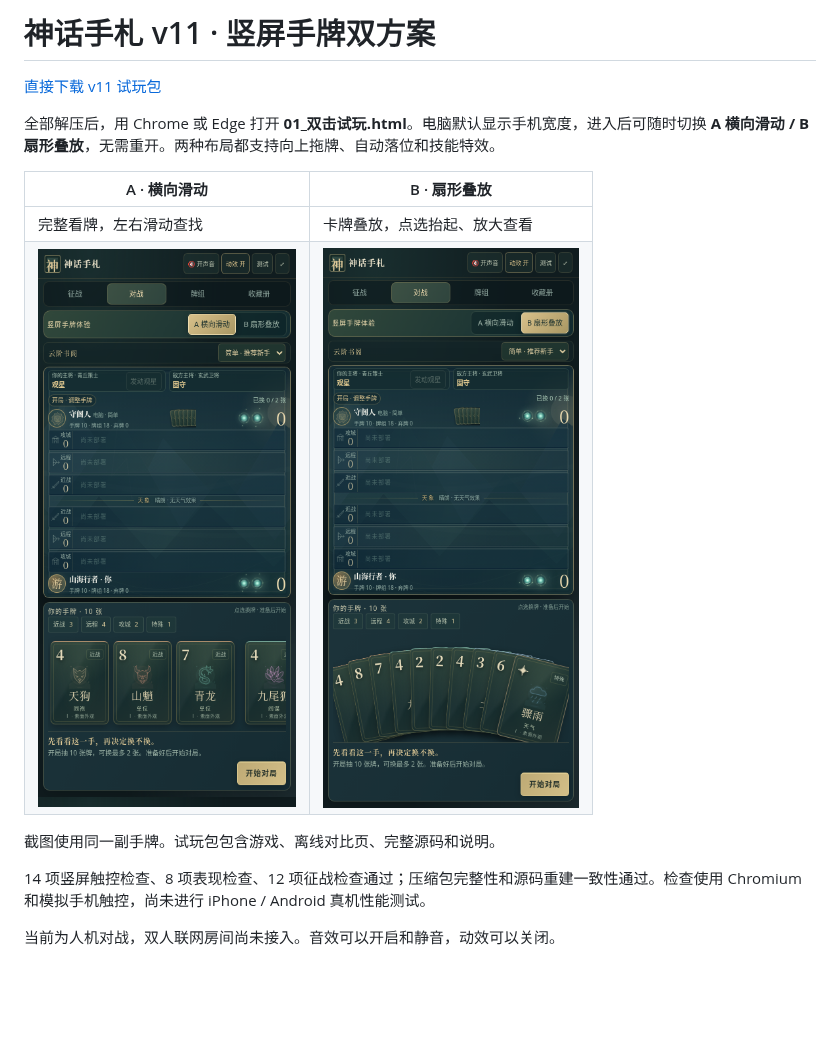
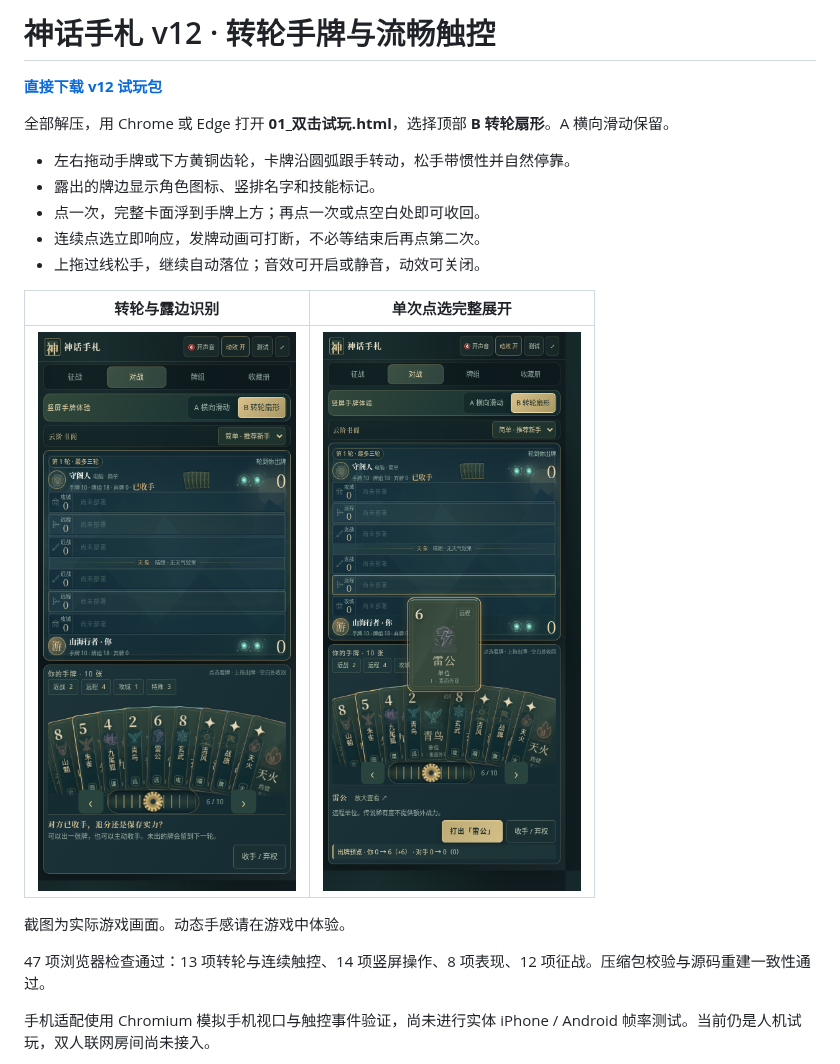
Before and after one commit to ZZ677BIT/AI, a Markdown page: README.md, the part around one of its changes. Rendered like a GitHub page; pictures changed too: images/v12-fan.png (added), images/v12-selected.png (added); blank space fills up the shorter version.

Commit message:
Add v12 rotary hand, card edge identifiers and responsive touch package

```diff
--- a/README.md
+++ b/README.md
@@ -1,17 +1,22 @@
-# 神话手札 v11 · 竖屏手牌双方案
+# 神话手札 v12 · 转轮手牌与流畅触控
 
-[直接下载 v11 试玩包](https://github.com/ZZ677BIT/AI/raw/refs/heads/v11-hand-layout/v11.zip)
+**[直接下载 v12 试玩包](https://github.com/ZZ677BIT/AI/raw/refs/heads/v12-rotary-hand/v12.zip)**
 
-全部解压后，用 Chrome 或 Edge 打开 **01_双击试玩.html**。电脑默认显示手机宽度，进入后可随时切换 **A 横向滑动 / B 扇形叠放**，无需重开。两种布局都支持向上拖牌、自动落位和技能特效。
+全部解压，用 Chrome 或 Edge 打开 **01_双击试玩.html**，选择顶部 **B 转轮扇形**。A 横向滑动保留。
 
-| A · 横向滑动 | B · 扇形叠放 |
+- 左右拖动手牌或下方黄铜齿轮，卡牌沿圆弧跟手转动，松手带惯性并自然停靠。
+- 露出的牌边显示角色图标、竖排名字和技能标记。
+- 点一次，完整卡面浮到手牌上方；再点一次或点空白处即可收回。
+- 连续点选立即响应，发牌动画可打断，不必等结束后再点第二次。
+- 上拖过线松手，继续自动落位；音效可开启或静音，动效可关闭。
+
+| 转轮与露边识别 | 单次点选完整展开 |
 | --- | --- |
-| 完整看牌，左右滑动查找 | 卡牌叠放，点选抬起、放大查看 |
-| ![A 横向滑动](images/portrait-scroll.png) | ![B 扇形叠放](images/portrait-fan.png) |
+| ![v12 转轮手牌](images/v12-fan.png) | ![v12 完整卡面](images/v12-selected.png) |
 
-截图使用同一副手牌。试玩包包含游戏、离线对比页、完整源码和说明。
+截图为实际游戏画面。动态手感请在游戏中体验。
 
-14 项竖屏触控检查、8 项表现检查、12 项征战检查通过；压缩包完整性和源码重建一致性通过。检查使用 Chromium 和模拟手机触控，尚未进行 iPhone / Android 真机性能测试。
+47 项浏览器检查通过：13 项转轮与连续触控、14 项竖屏操作、8 项表现、12 项征战。压缩包校验与源码重建一致性通过。
 
-当前为人机对战，双人联网房间尚未接入。音效可以开启和静音，动效可以关闭。
+手机适配使用 Chromium 模拟手机视口与触控事件验证，尚未进行实体 iPhone / Android 帧率测试。当前仍是人机试玩，双人联网房间尚未接入。
 
```
Also changed, not shown: other parts of README.md (+1 -1 lines), 1 other file.
